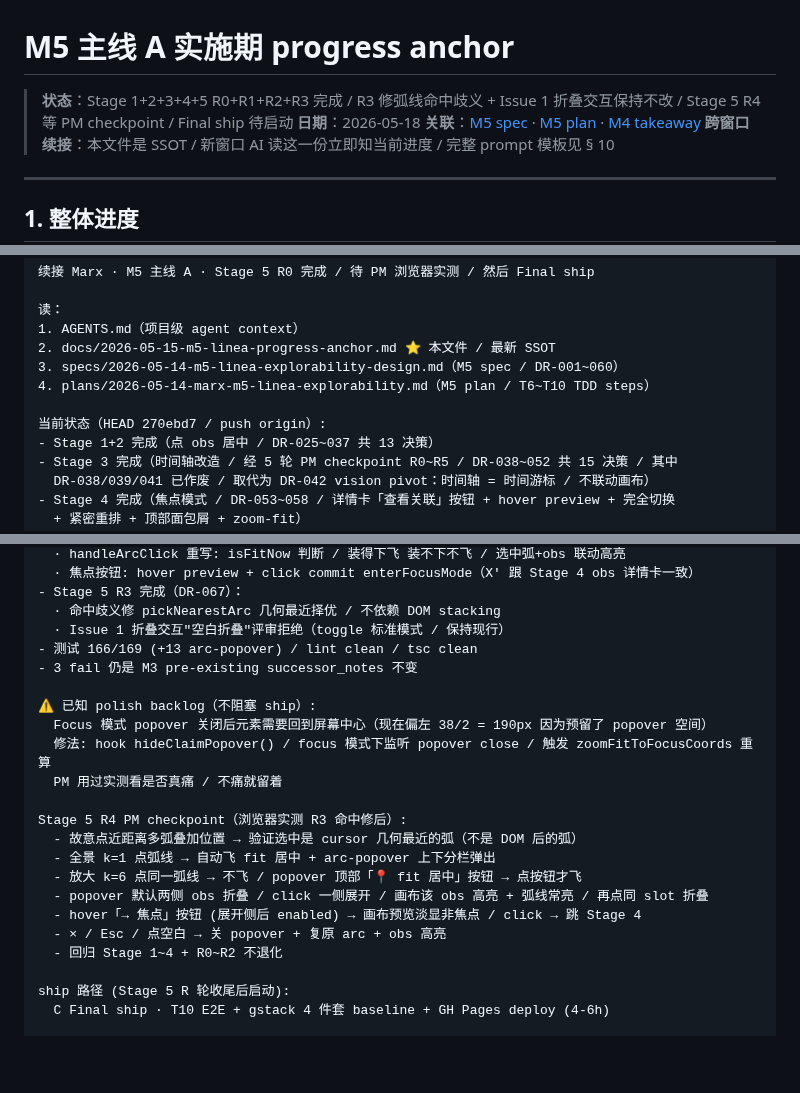
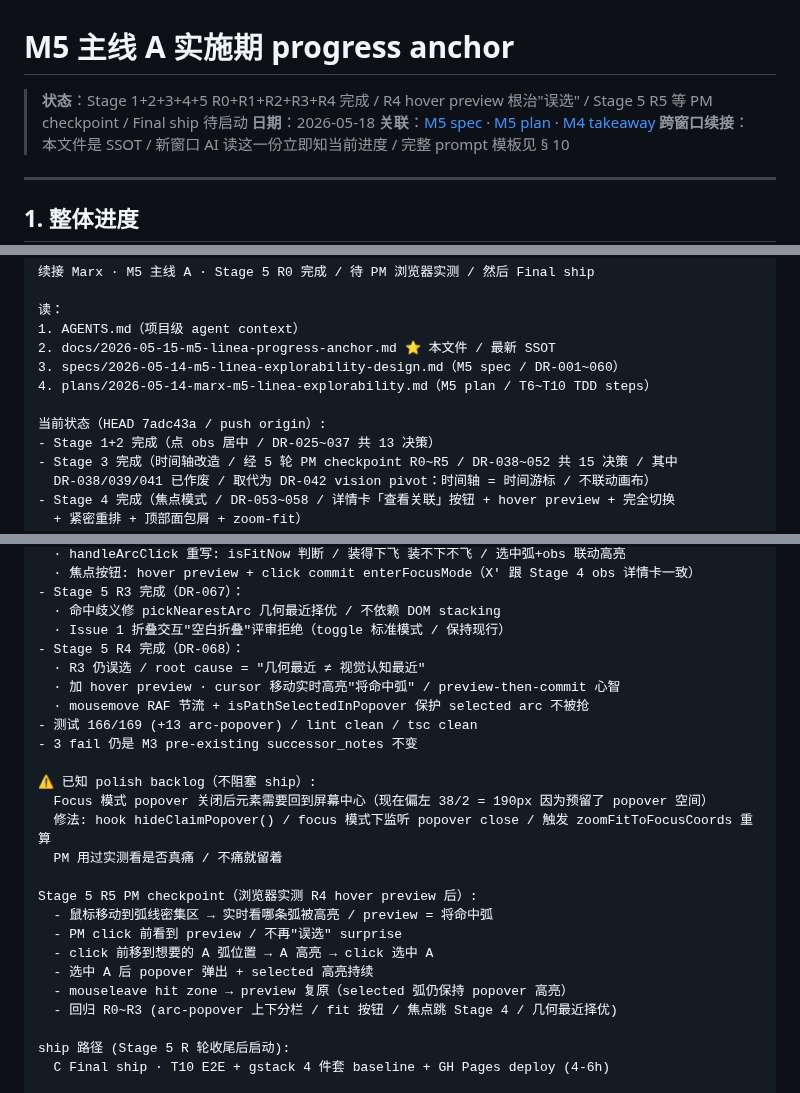
Before and after one commit to cdu52802-Xx/marx, a Markdown page: docs/2026-05-15-m5-linea-progress-anchor.md, 3 parts joined by grey strips. GitHub-like rendering; blank space fills up the shorter version.

Commit message:
docs(M5 Stage 5 R4): anchor + spec 同步 / DR-068 hover preview 根治误选
anchor:
- § 1 状态: Stage 5 R0+R1+R2+R3+R4 完成 / R5 等 PM checkpoint
- § 3 DR 表: 加 DR-068 (hover preview · preview-then-commit)
- § 10 跨窗口 prompt: HEAD 7adc43a + R4 内容 + R5 checkpoint 指引

spec § 7.4:
- 加 R4 DR-068 hover preview 描述

无代码改动 / 仅文档 SSOT 同步

```diff
--- a/docs/2026-05-15-m5-linea-progress-anchor.md
+++ b/docs/2026-05-15-m5-linea-progress-anchor.md
@@ -1,6 +1,6 @@
 # M5 主线 A 实施期 progress anchor
 
-> **状态**：Stage 1+2+3+4+5 R0+R1+R2+R3 完成 / R3 修弧线命中歧义 + Issue 1 折叠交互保持不改 / Stage 5 R4 等 PM checkpoint / Final ship 待启动
+> **状态**：Stage 1+2+3+4+5 R0+R1+R2+R3+R4 完成 / R4 hover preview 根治"误选" / Stage 5 R5 等 PM checkpoint / Final ship 待启动
 > **日期**：2026-05-18
 > **关联**：[M5 spec](../specs/2026-05-14-m5-linea-explorability-design.md) · [M5 plan](../plans/2026-05-14-marx-m5-linea-explorability.md) · [M4 takeaway](./2026-05-13-m4-takeaway.md)
 > **跨窗口续接**：本文件是 SSOT / 新窗口 AI 读这一份立即知当前进度 / 完整 prompt 模板见 § 10
@@ -203,7 +205,7 @@ PM 复制这段到新窗口对话开头：
 3. specs/2026-05-14-m5-linea-explorability-design.md（M5 spec / DR-001~060）
 4. plans/2026-05-14-marx-m5-linea-explorability.md（M5 plan / T6~T10 TDD steps）
 
-当前状态（HEAD 270ebd7 / push origin）:
+当前状态（HEAD 7adc43a / push origin）:
 - Stage 1+2 完成（点 obs 居中 / DR-025~037 共 13 决策）
 - Stage 3 完成（时间轴改造 / 经 5 轮 PM checkpoint R0~R5 / DR-038~052 共 15 决策 / 其中
   DR-038/039/041 已作废 / 取代为 DR-042 vision pivot：时间轴 = 时间游标 / 不联动画布）
@@ -226,6 +228,10 @@ PM 复制这段到新窗口对话开头：
 - Stage 5 R3 完成（DR-067）：
   · 命中歧义修 pickNearestArc 几何最近择优 / 不依赖 DOM stacking
   · Issue 1 折叠交互"空白折叠"评审拒绝（toggle 标准模式 / 保持现行）
+- Stage 5 R4 完成（DR-068）：
+  · R3 仍误选 / root cause = "几何最近 ≠ 视觉认知最近"
+  · 加 hover preview · cursor 移动实时高亮"将命中弧" / preview-then-commit 心智
+  · mousemove RAF 节流 + isPathSelectedInPopover 保护 selected arc 不被抢
 - 测试 166/169 (+13 arc-popover) / lint clean / tsc clean
 - 3 fail 仍是 M3 pre-existing successor_notes 不变
 
@@ -234,14 +240,13 @@ PM 复制这段到新窗口对话开头：
   修法: hook hideClaimPopover() / focus 模式下监听 popover close / 触发 zoomFitToFocusCoords 重算
   PM 用过实测看是否真痛 / 不痛就留着
 
-Stage 5 R4 PM checkpoint（浏览器实测 R3 命中修后）:
-  - 故意点近距离多弧叠加位置 → 验证选中是 cursor 几何最近的弧（不是 DOM 后的弧）
-  - 全景 k=1 点弧线 → 自动飞 fit 居中 + arc-popover 上下分栏弹出
-  - 放大 k=6 点同一弧线 → 不飞 / popover 顶部「📍 fit 居中」按钮 → 点按钮才飞
-  - popover 默认两侧 obs 折叠 / click 一侧展开 / 画布该 obs 高亮 + 弧线常亮 / 再点同 slot 折叠
-  - hover「→ 焦点」按钮 (展开侧后 enabled) → 画布预览淡显非焦点 / click → 跳 Stage 4
-  - × / Esc / 点空白 → 关 popover + 复原 arc + obs 高亮
-  - 回归 Stage 1~4 + R0~R2 不退化
+Stage 5 R5 PM checkpoint（浏览器实测 R4 hover preview 后）:
+  - 鼠标移动到弧线密集区 → 实时看哪条弧被高亮 / preview = 将命中弧
+  - PM click 前看到 preview / 不再"误选" surprise
+  - click 前移到想要的 A 弧位置 → A 高亮 → click 选中 A
+  - 选中 A 后 popover 弹出 + selected 高亮持续
+  - mouseleave hit zone → preview 复原（selected 弧仍保持 popover 高亮）
+  - 回归 R0~R3 (arc-popover 上下分栏 / fit 按钮 / 焦点跳 Stage 4 / 几何最近择优)
 
 ship 路径 (Stage 5 R 轮收尾后启动):
   C Final ship · T10 E2E + gstack 4 件套 baseline + GH Pages deploy (4-6h)
```
Also changed, not shown: other parts of docs/2026-05-15-m5-linea-progress-anchor.md (+2 -0 lines), specs/2026-05-14-m5-linea-explorability-design.md (+3 -2 lines).
